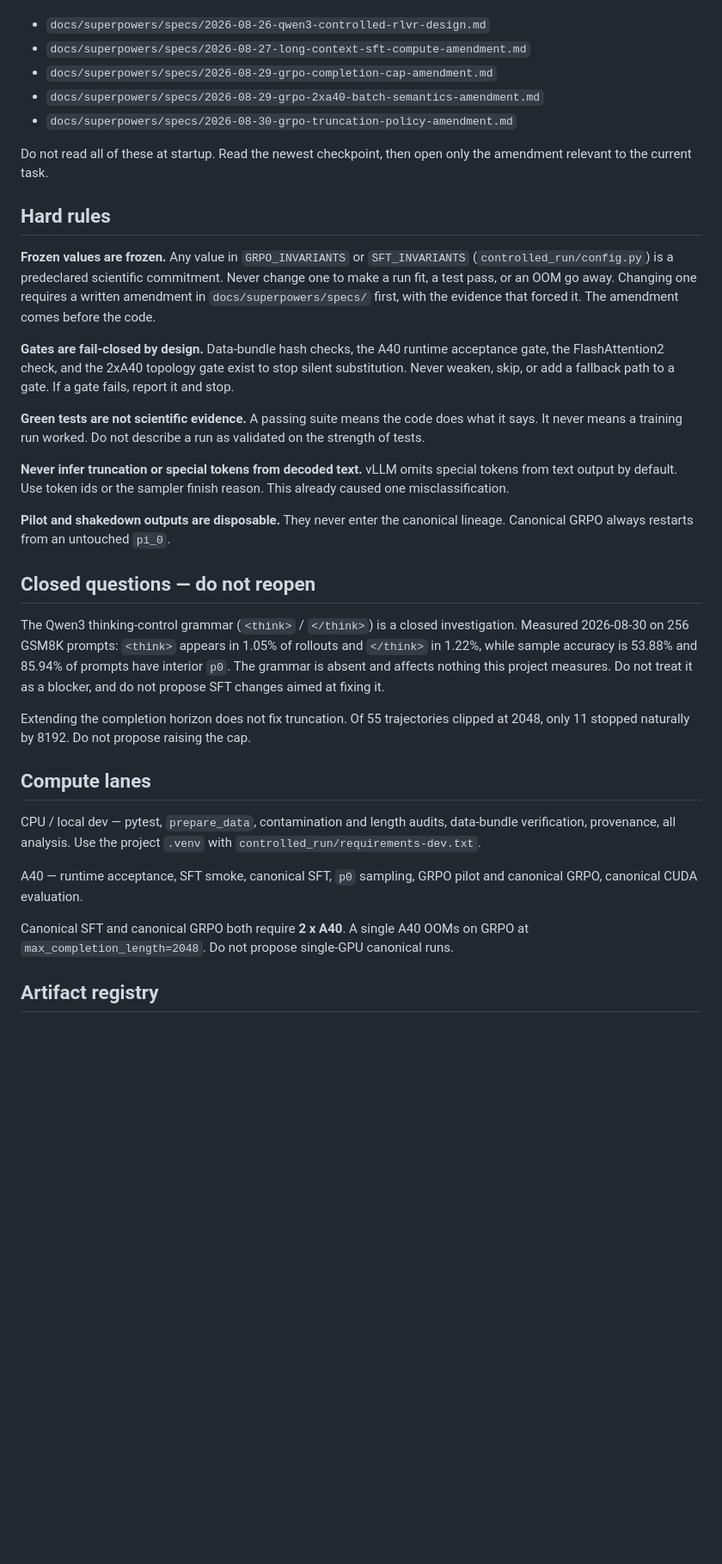
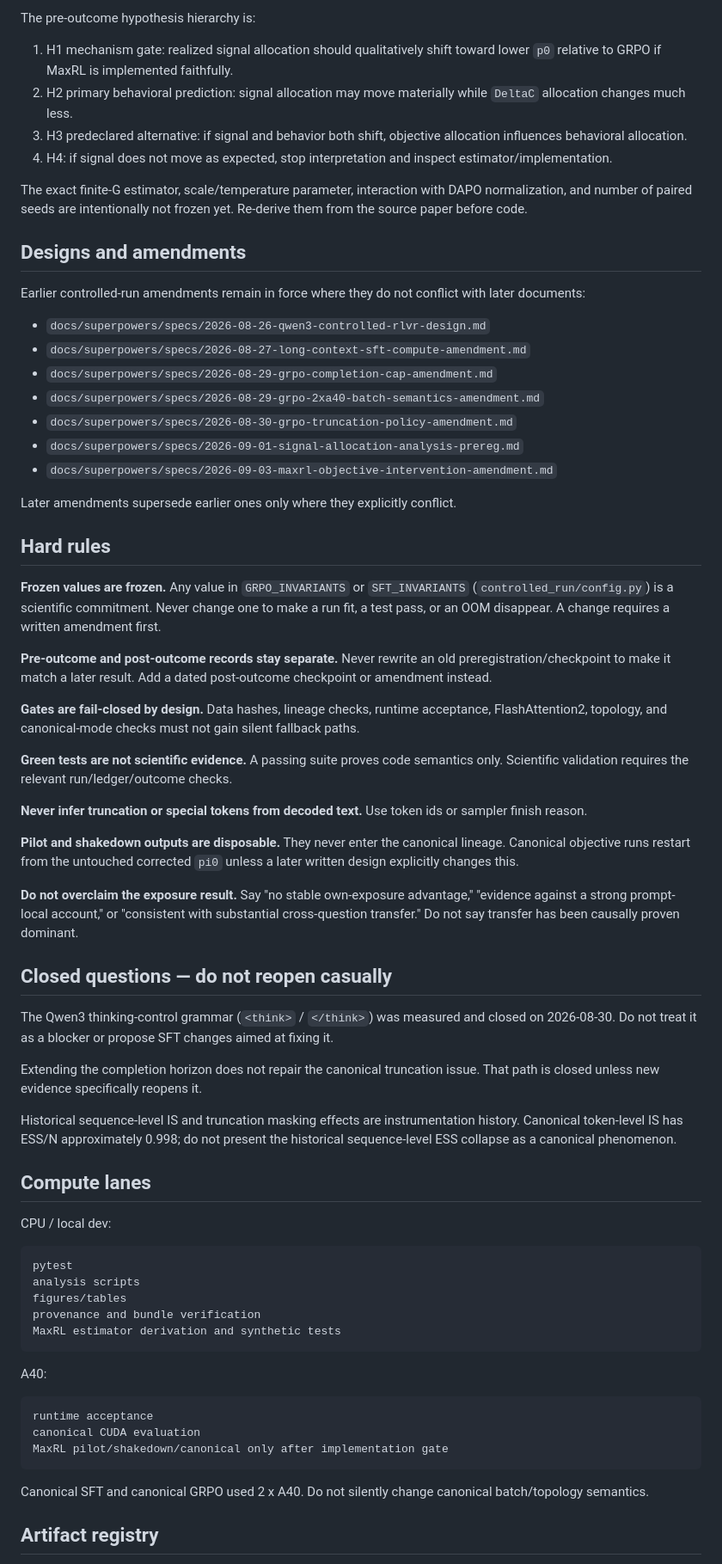
Before and after one commit to UnitedSnakes/rlvr_behavior_probe_runpod, a Markdown page: CLAUDE.md, the part around one of its changes. Shown at 86% size. GitHub-like rendering; blank space fills up the shorter version.

Commit message:
docs: update project handoff after canonical exposure result

````diff
--- a/CLAUDE.md
+++ b/CLAUDE.md
@@ -17,63 +71,71 @@ ones where they conflict):
+The pre-outcome hypothesis hierarchy is:
+
+1. H1 mechanism gate: realized signal allocation should qualitatively shift toward lower `p0` relative to GRPO if MaxRL is implemented faithfully.
+2. H2 primary behavioral prediction: signal allocation may move materially while `DeltaC` allocation changes much less.
+3. H3 predeclared alternative: if signal and behavior both shift, objective allocation influences behavioral allocation.
+4. H4: if signal does not move as expected, stop interpretation and inspect estimator/implementation.
+
+The exact finite-G estimator, scale/temperature parameter, interaction with DAPO normalization, and number of paired seeds are intentionally not frozen yet. Re-derive them from the source paper before code.
+
+## Designs and amendments
+
+Earlier controlled-run amendments remain in force where they do not conflict with later documents:
 
 - `docs/superpowers/specs/2026-08-26-qwen3-controlled-rlvr-design.md`
 - `docs/superpowers/specs/2026-08-27-long-context-sft-compute-amendment.md`
 - `docs/superpowers/specs/2026-08-29-grpo-completion-cap-amendment.md`
 - `docs/superpowers/specs/2026-08-29-grpo-2xa40-batch-semantics-amendment.md`
 - `docs/superpowers/specs/2026-08-30-grpo-truncation-policy-amendment.md`
+- `docs/superpowers/specs/2026-09-01-signal-allocation-analysis-prereg.md`
+- `docs/superpowers/specs/2026-09-03-maxrl-objective-intervention-amendment.md`
 
-Do not read all of these at startup. Read the newest checkpoint, then open
-only the amendment relevant to the current task.
+Later amendments supersede earlier ones only where they explicitly conflict.
 
 ## Hard rules
 
-**Frozen values are frozen.** Any value in `GRPO_INVARIANTS` or
-`SFT_INVARIANTS` (`controlled_run/config.py`) is a predeclared scientific
-commitment. Never change one to make a run fit, a test pass, or an OOM go
-away. Changing one requires a written amendment in
-`docs/superpowers/specs/` first, with the evidence that forced it. The
-amendment comes before the code.
+**Frozen values are frozen.** Any value in `GRPO_INVARIANTS` or `SFT_INVARIANTS` (`controlled_run/config.py`) is a scientific commitment. Never change one to make a run fit, a test pass, or an OOM disappear. A change requires a written amendment first.
 
-**Gates are fail-closed by design.** Data-bundle hash checks, the A40 runtime
-acceptance gate, the FlashAttention2 check, and the 2xA40 topology gate exist
-to stop silent substitution. Never weaken, skip, or add a fallback path to a
-gate. If a gate fails, report it and stop.
+**Pre-outcome and post-outcome records stay separate.** Never rewrite an old preregistration/checkpoint to make it match a later result. Add a dated post-outcome checkpoint or amendment instead.
 
-**Green tests are not scientific evidence.** A passing suite means the code
-does what it says. It never means a training run worked. Do not describe a
-run as validated on the strength of tests.
+**Gates are fail-closed by design.** Data hashes, lineage checks, runtime acceptance, FlashAttention2, topology, and canonical-mode checks must not gain silent fallback paths.
 
-**Never infer truncation or special tokens from decoded text.** vLLM omits
-special tokens from text output by default. Use token ids or the sampler
-finish reason. This already caused one misclassification.
+**Green tests are not scientific evidence.** A passing suite proves code semantics only. Scientific validation requires the relevant run/ledger/outcome checks.
 
-**Pilot and shakedown outputs are disposable.** They never enter the
-canonical lineage. Canonical GRPO always restarts from an untouched `pi_0`.
+**Never infer truncation or special tokens from decoded text.** Use token ids or sampler finish reason.
 
-## Closed questions — do not reopen
+**Pilot and shakedown outputs are disposable.** They never enter the canonical lineage. Canonical objective runs restart from the untouched corrected `pi0` unless a later written design explicitly changes this.
 
-The Qwen3 thinking-control grammar (`<think>` / `</think>`) is a closed
-investigation. Measured 2026-08-30 on 256 GSM8K prompts: `<think>` appears in
-1.05% of rollouts and `</think>` in 1.22%, while sample accuracy is 53.88%
-and 85.94% of prompts have interior `p0`. The grammar is absent and affects
-nothing this project measures. Do not treat it as a blocker, and do not
-propose SFT changes aimed at fixing it.
+**Do not overclaim the exposure result.** Say "no stable own-exposure advantage," "evidence against a strong prompt-local account," or "consistent with substantial cross-question transfer." Do not say transfer has been causally proven dominant.
 
-Extending the completion horizon does not fix truncation. Of 55 trajectories
-clipped at 2048, only 11 stopped naturally by 8192. Do not propose raising
-the cap.
+## Closed questions — do not reopen casually
+
+The Qwen3 thinking-control grammar (`<think>` / `</think>`) was measured and closed on 2026-08-30. Do not treat it as a blocker or propose SFT changes aimed at fixing it.
+
+Extending the completion horizon does not repair the canonical truncation issue. That path is closed unless new evidence specifically reopens it.
+
+Historical sequence-level IS and truncation masking effects are instrumentation history. Canonical token-level IS has ESS/N approximately 0.998; do not present the historical sequence-level ESS collapse as a canonical phenomenon.
 
 ## Compute lanes
 
-CPU / local dev — pytest, `prepare_data`, contamination and length audits,
-data-bundle verification, provenance, all analysis. Use the project `.venv`
-with `controlled_run/requirements-dev.txt`.
+CPU / local dev:
 
-A40 — runtime acceptance, SFT smoke, canonical SFT, `p0` sampling, GRPO
-pilot and canonical GRPO, canonical CUDA evaluation.
+```text
+pytest
+analysis scripts
+figures/tables
+provenance and bundle verification
+MaxRL estimator derivation and synthetic tests
+```
 
-Canonical SFT and canonical GRPO both require **2 x A40**. A single A40 OOMs
-on GRPO at `max_completion_length=2048`. Do not propose single-GPU canonical
-runs.
+A40:
+
+```text
+runtime acceptance
+canonical CUDA evaluation
+MaxRL pilot/shakedown/canonical only after implementation gate
+```
+
+Canonical SFT and canonical GRPO used 2 x A40. Do not silently change canonical batch/topology semantics.
 
 ## Artifact registry
 
````
Also changed, not shown: other parts of CLAUDE.md (+81 -21 lines).
